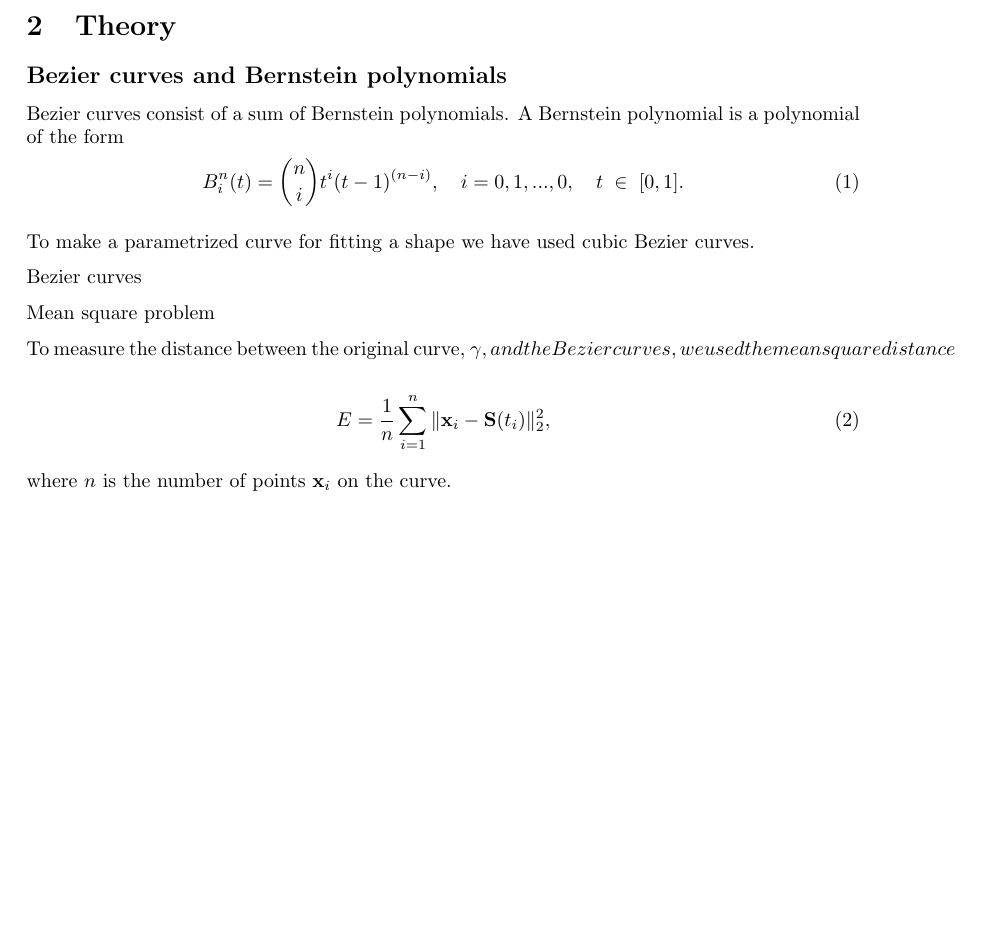
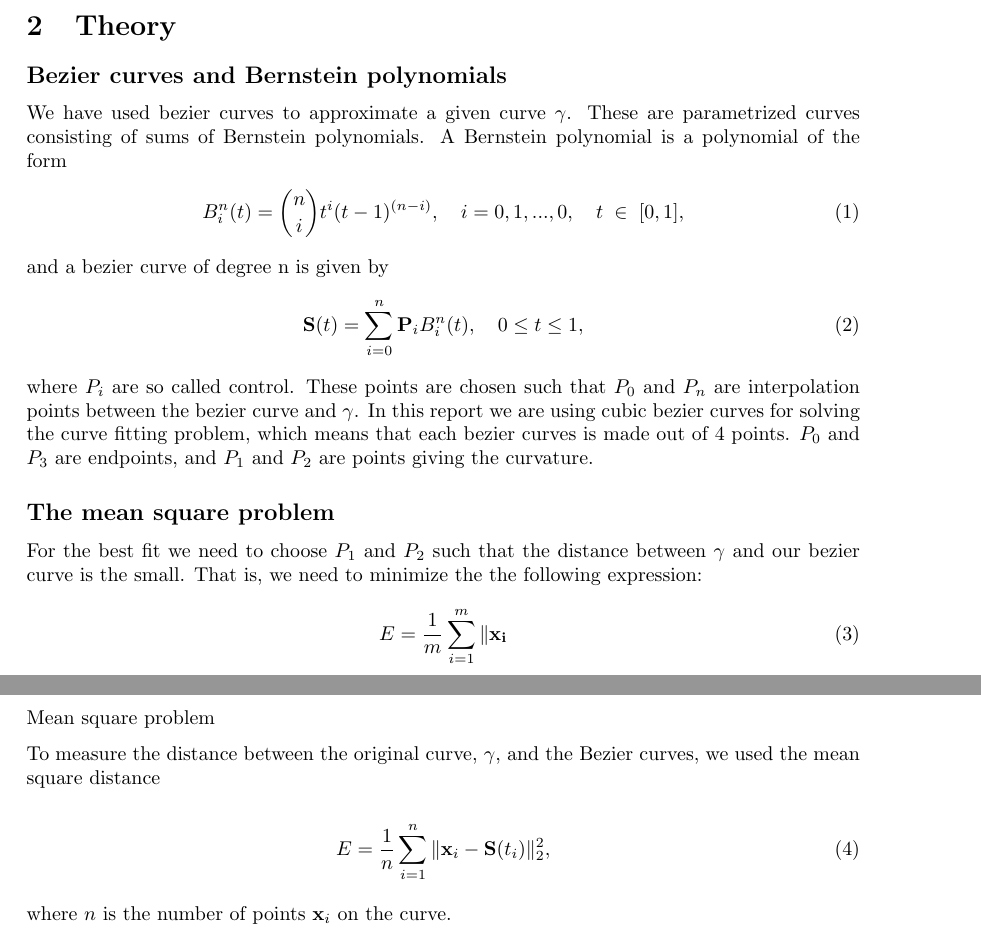
Before and after one commit to karieh/numerical2, a LaTeX paper (bezier.tex): part of page 1 of 2 before the commit and two parts of pages 1 and 2 of 2 after it, the two joined at a grey line, cut so that both start at the same text, the shorter picture padded with empty space. Compiled offline with pdfLaTeX.

Commit message:
La til Bezier Curves og Bernstein polynomials

```diff
--- a/bezier.tex
+++ b/bezier.tex
@@ -25,20 +25,26 @@ Hello
 
 \subsection*{Bezier curves and Bernstein polynomials}
 
-Bezier curves consist of a sum of Bernstein polynomials. A Bernstein polynomial is a polynomial of the form
+We have used bezier curves to approximate a given curve $\gamma$. These are parametrized curves consisting of sums of Bernstein polynomials. A Bernstein polynomial is a polynomial of the form
 \begin{align}
-B_{i}^n(t) = \binom{n}{i}t^i(t-1)^{(n-i)},\quad i = 0, 1, ..., 0,\quad t \; \in \; [0,1].
+B_{i}^n(t) = \binom{n}{i}t^i(t-1)^{(n-i)},\quad i = 0, 1, ..., 0,\quad t \; \in \; [0,1],
 \end{align}
+and a bezier curve of degree n is given by
+\begin{align}
+\mathbf{S}(t) = \sum_{i=0}^{n} \mathbf{P}_i B_{i}^n(t), \quad 0 \leq t \leq 1,
+\end{align}
+where $P_i$ are so called control. These points are chosen such that $P_0$ and $P_n$ are interpolation points between the bezier curve and $\gamma$. In this report we are using cubic bezier curves for solving the curve fitting problem, which means that each bezier curves is made out of 4 points. $P_0$ and $P_3$ are endpoints, and $P_1$ and $P_2$ are points giving the curvature.
 
+\subsection*{The mean square problem}
 
-
-To make a parametrized curve for fitting a shape we have used cubic Bezier curves.
-
-Bezier curves
+For the best fit we need to choose $P_1$ and $P_2$ such that the distance between $\gamma$ and our bezier curve is the small. That is, we need to minimize the the following expression:
+\begin{align}
+E = \frac{1}{m} \sum_{i=1}^m \| \mathbf{x_i}
+\end{align}
 
 Mean square problem
 
-To measure the distance between the original curve, \gamma, and the Bezier curves, we used the mean square distance
+To measure the distance between the original curve, $\gamma$, and the Bezier curves, we used the mean square distance
 
 \begin{equation}
 E = \frac{1}{n} \sum_{i=1}^{n} \|\mathbf{x}_i - \mathbf{S}(t_i)\|^2_2,
```
